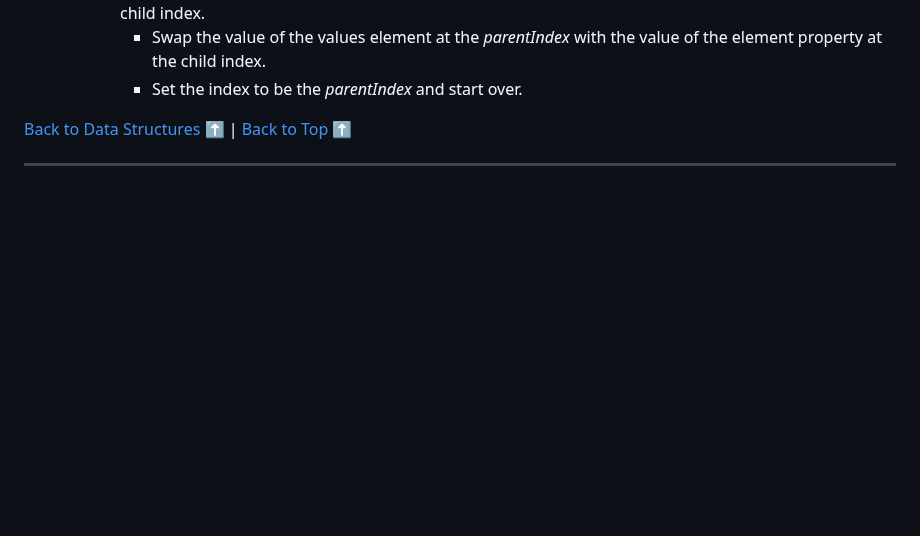
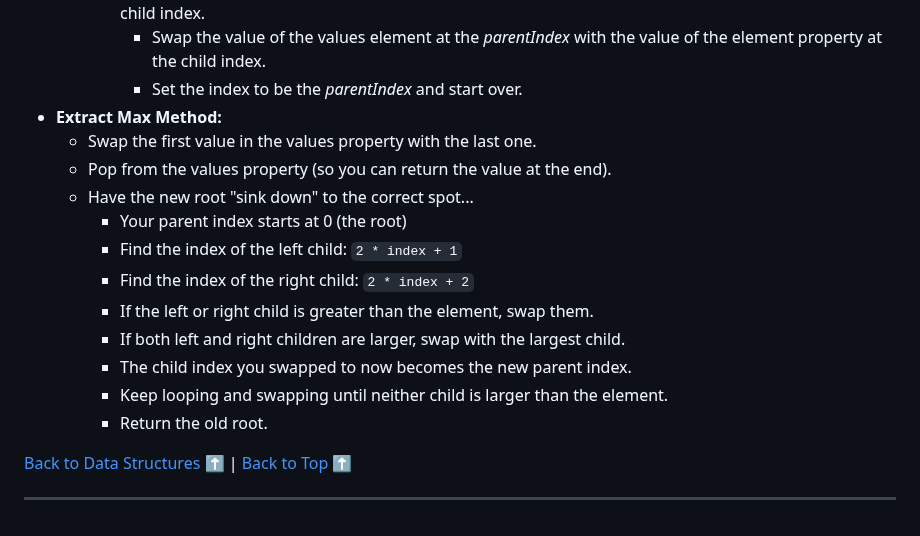
Before and after one commit to sidneyshafer/JS_DSA, a Markdown page: readme.md, the part around the change. Rendered like a GitHub page; blank space fills up the shorter version.

Commit message:
Add Extract Max Method Pseudocode

```diff
--- a/readme.md
+++ b/readme.md
@@ -2624,6 +2624,18 @@ Binary Heaps are used to implement **priority queues**, which are commonly used
     * Keep looping as long as the values element at the *parentIndex* is less than the values element at the child index.
       * Swap the value of the values element at the *parentIndex* with the value of the element property at the child index.
       * Set the index to be the *parentIndex* and start over.
+* **Extract Max Method:**
+  * Swap the first value in the values property with the last one.
+  * Pop from the values property (so you can return the value at the end).
+  * Have the new root "sink down" to the correct spot...
+    * Your parent index starts at 0 (the root)
+    * Find the index of the left child: `2 * index + 1`
+    * Find the index of the right child: `2 * index + 2`
+    * If the left or right child is greater than the element, swap them.
+    * If both left and right children are larger, swap with the largest child.
+    * The child index you swapped to now becomes the new parent index.
+    * Keep looping and swapping until neither child is larger than the element.
+    * Return the old root.
 
 [Back to Data Structures](#data-structures) :arrow_up: | [Back to Top](#js-data-structures--algorithms) :arrow_up:
 
```
